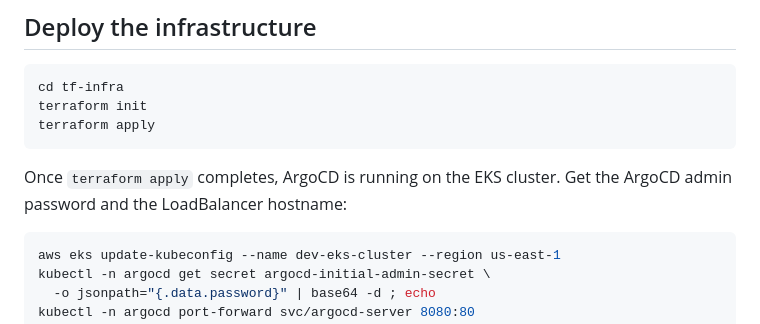
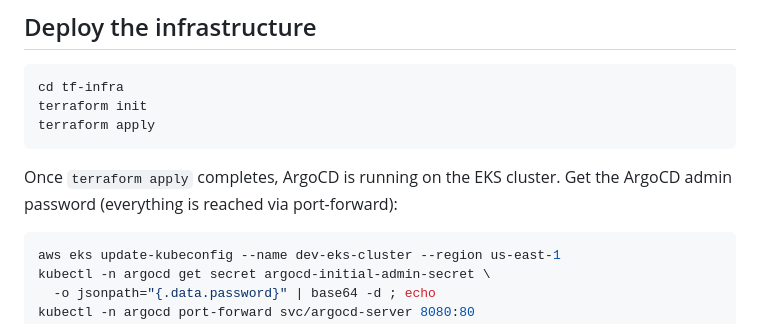
Before and after one commit to shash2121/gh-actions-argocd, a Markdown page: README.md, the part around the change. Rendered like a GitHub page.

````diff
--- a/README.md
+++ b/README.md
@@ -122,7 +122,7 @@ terraform apply
 ```
 
 Once `terraform apply` completes, ArgoCD is running on the EKS cluster. Get
-the ArgoCD admin password and the LoadBalancer hostname:
+the ArgoCD admin password (everything is reached via port-forward):
 
 ```bash
 aws eks update-kubeconfig --name dev-eks-cluster --region us-east-1
````
